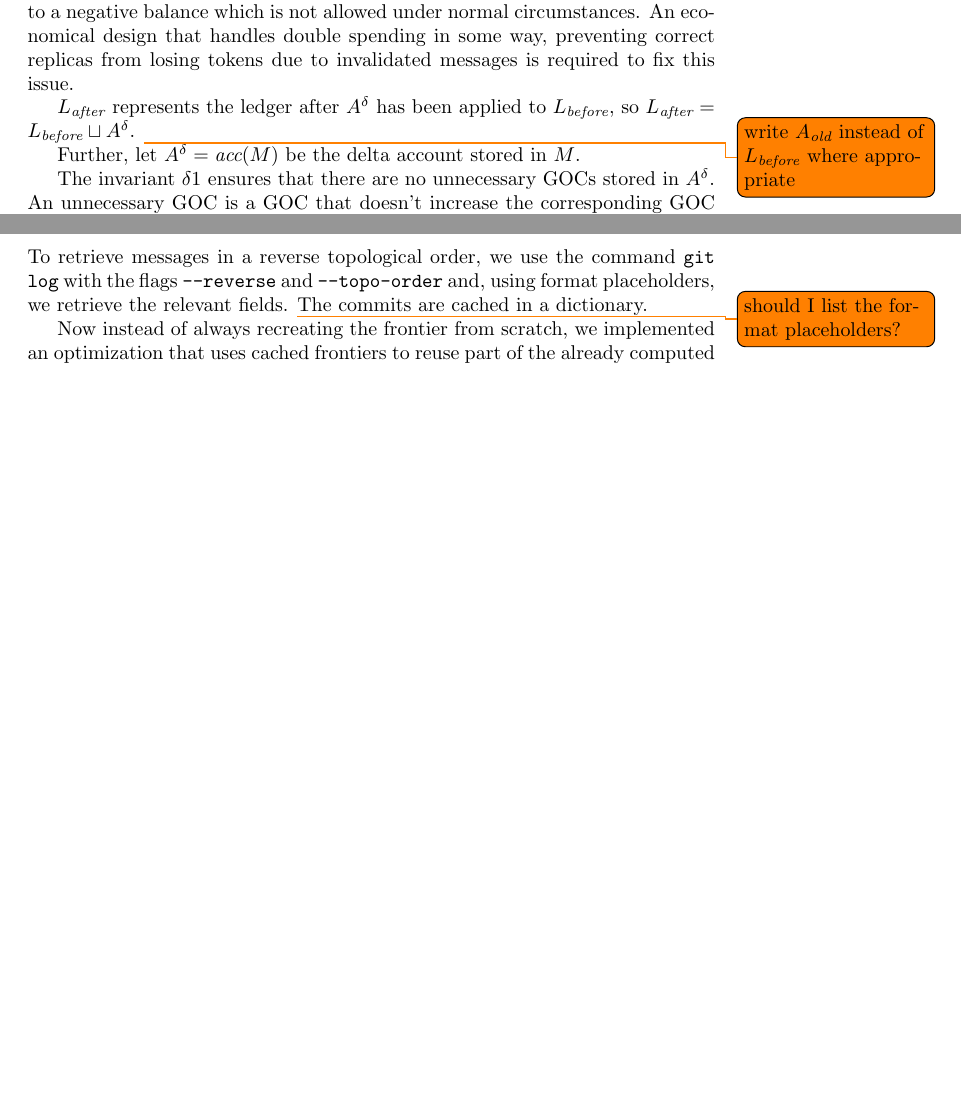
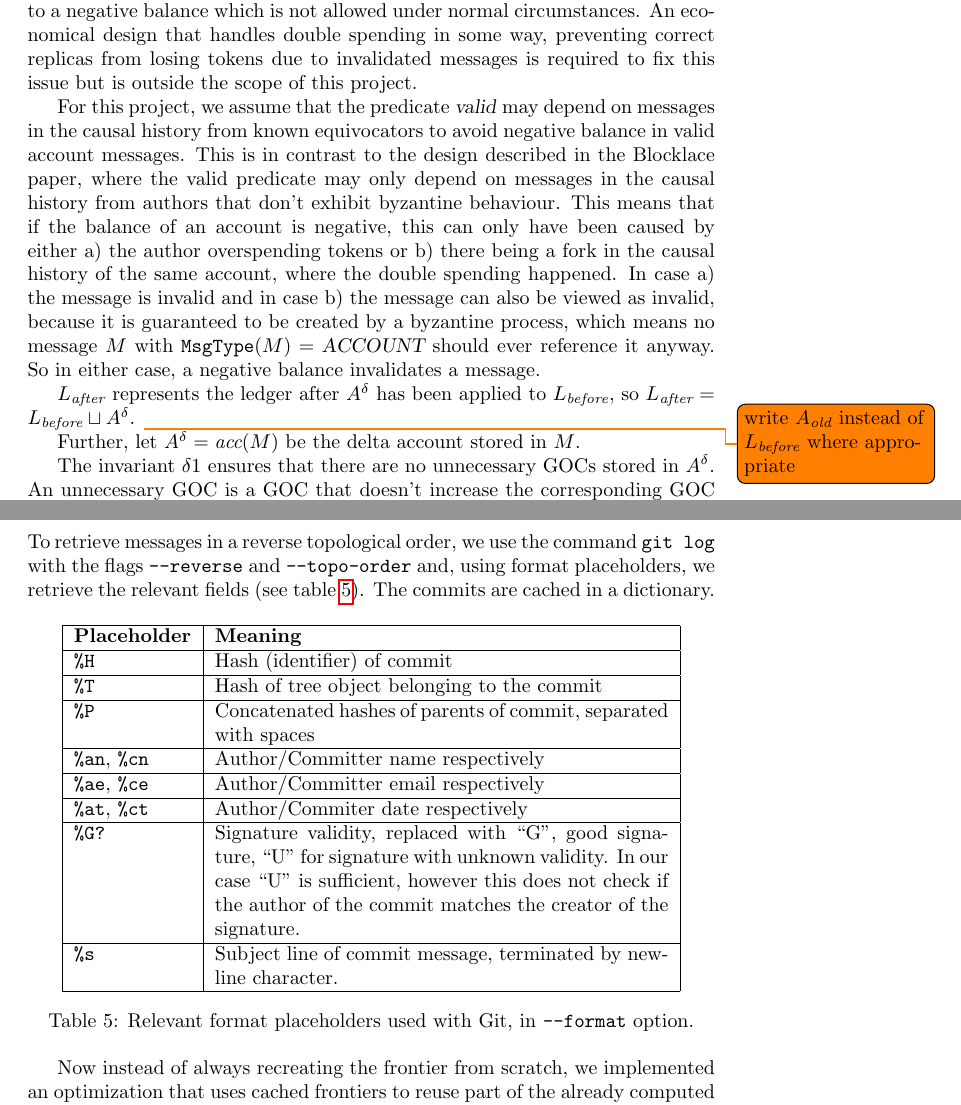
Before and after one commit to p-vf/verify-goc-ledger, a LaTeX document (report.tex): two parts of pages 8 and 17 of 22 before the commit and two parts of pages 8 and 18 of 23 after it, joined at a grey line, cut so that both start at the same text, the shorter picture padded with empty space. Compiled offline with pdfLaTeX.

Commit message:
implement some of the feedback in the report

```diff
--- a/report.tex
+++ b/report.tex
@@ -221,7 +226,9 @@ Let $L_\emph{before}$ be the state of the ledger before update $\deltacc{A}$ was
 \]
 where $H_\emph{acc} = \{M' \in \mathcal H_<(M) \mid \msgType(M') = \var{ACCOUNT}\}$ is the set of all delta accounts in the strict causal history of $M$ and the neutral element of $\bigsqcup$ is the empty ledger. \todo{write this differently, possibly add this to definition section}
 
-Since we merge account states no matter if the corresponding authors exhibited byzantine behaviour, this means that double spending is not prevented/handled correctly: if a double spending happens, tokens get created out of thin air by the equivocator. This leads to byzantine processes being able to generate an arbitrary number of tokens. However fixing this issue is more involved: if we simply ignore messages that come from byzantine processes, correct replicas that received money from such byzantine replicas lose tokens, which might lead to a negative balance which is not allowed under normal circumstances. An economical design that handles double spending in some way, preventing correct replicas from losing tokens due to invalidated messages is required to fix this issue.
+Since we merge account states no matter if the corresponding authors exhibited byzantine behaviour, this means that double spending is not prevented nor handled correctly: if a double spending happens, tokens get created out of thin air by the equivocator. This leads to byzantine processes being able to generate an arbitrary number of tokens. However fixing this issue is more involved: if we simply ignore messages that come from byzantine processes, correct replicas that received money from such byzantine replicas lose tokens, which might lead to a negative balance which is not allowed under normal circumstances. An economical design that handles double spending in some way, preventing correct replicas from losing tokens due to invalidated messages is required to fix this issue but is outside the scope of this project.
+
+For this project, we assume that the predicate \var{valid} may depend on messages in the causal history from known equivocators to avoid negative balance in valid account messages. This is in contrast to the design described in the Blocklace paper, where the valid predicate may only depend on messages in the causal history from authors that don't exhibit byzantine behaviour. This means that if the balance of an account is negative, this can only have been caused by either a) the author overspending tokens or b) there being a fork in the causal history of the same account, where the double spending happened. In case a) the message is invalid and in case b) the message can also be viewed as invalid, because it is guaranteed to be created by a byzantine process, which means no message $M$ with $\msgType(M) = \var{ACCOUNT}$ should ever reference it anyway. So in either case, a negative balance invalidates a message.
 
 $L_\textit{after}$ represents the ledger after $\deltacc A$ has been applied to $L_\textit{before}$, so $L_\emph{after} = L_\emph{before} \sqcup \deltacc{A}$. \todo{write $A_\emph{old}$ instead of $L_\emph{before}$ where appropriate}
 
@@ -609,7 +617,25 @@ Additionally, we need to check that referenced objects actually exist, but this
 
 \subsection{Verification Algorithm}
 \label{sec:impl-verification-alg}
-To retrieve messages in a reverse topological order, we use the command \texttt{git log} with the flags \texttt{--reverse} and \texttt{--topo-order} and, using format placeholders, we retrieve the relevant fields. \todo{should I list the format placeholders?} The commits are cached in a dictionary.
+To retrieve messages in a reverse topological order, we use the command \texttt{git log} with the flags \texttt{--reverse} and \texttt{--topo-order} and, using format placeholders, we retrieve the relevant fields (see table \ref{tab:git-format-placeholders}). The commits are cached in a dictionary.
+
+\begin{table}[h]
+    \centering
+    \begin{tabular}{|l|p{8cm}|}
+        \hline
+        \textbf{Placeholder} & \textbf{Meaning} \\ \hline
+        \texttt{\%H} & Hash (identifier) of commit\\ \hline
+        \texttt{\%T} & Hash of tree object belonging to the commit\\ \hline
+        \texttt{\%P} & Concatenated hashes of parents of commit, separated with spaces\\ \hline
+        \texttt{\%an}, \texttt{\%cn} & Author/Committer name respectively\\ \hline
+        \texttt{\%ae}, \texttt{\%ce} & Author/Committer email respectively\\ \hline
+        \texttt{\%at}, \texttt{\%ct} & Author/Commiter date respectively\\ \hline
+        \texttt{\%G?} & Signature validity, replaced with ``G'',  good signature, ``U'' for signature with unknown validity. In our case ``U'' is sufficient, however this does not check if the author of the commit matches the creator of the signature.\\ \hline
+        \texttt{\%s} & Subject line of commit message, terminated by newline character.\\ \hline
+    \end{tabular}
+    \caption{Relevant format placeholders used with Git, in \texttt{--format} option.}
+    \label{tab:git-format-placeholders}
+\end{table}
 
 Now instead of always recreating the frontier from scratch, we implemented an optimization that uses cached frontiers to reuse part of the already computed data. This is done by storing the last frontier computed for each author and when trying to compute the frontier of a new message, checking if one of the immediate dependencies is in the frontier cache. If this is the case, we only have to traverse up to the last commits in this frontier and replay only the messages between the new message and the chached frontier. If \texttt{<f1>}, ..., \texttt{<fn>} represent the commit ids in the cached frontier, and \texttt{<new-msg>} represents the newly added commit message, we can compute the new frontier by traversing the commit messages with the git-cli command \texttt{git rev-list --reverse --topo-order <new-msg> \^<f1> ... \^<fn>} and applying the changes to the cached frontier.
 The impact of this optimization can be seen in the result section \todo{add this in the evaluation section}
```
Also changed, not shown: report.tex (40 more changed lines).
